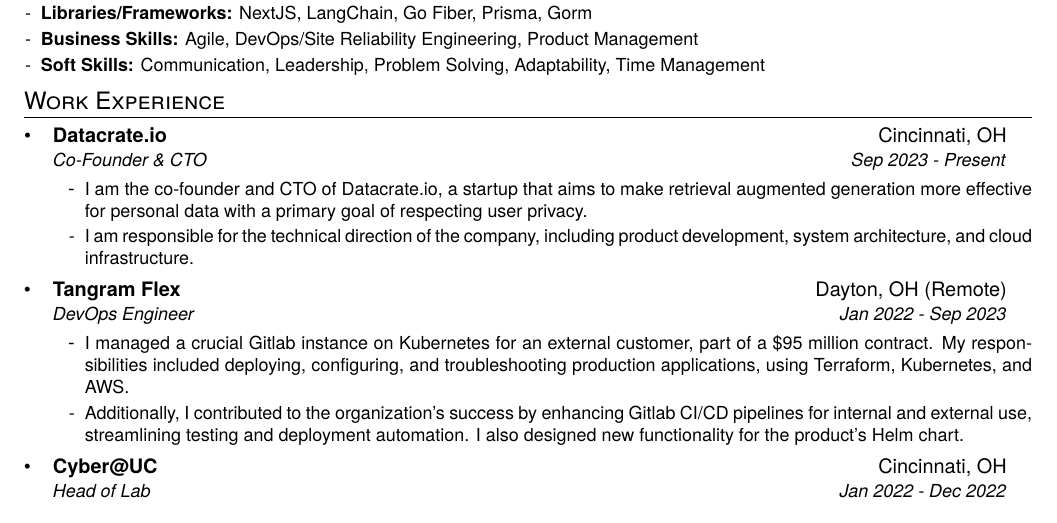
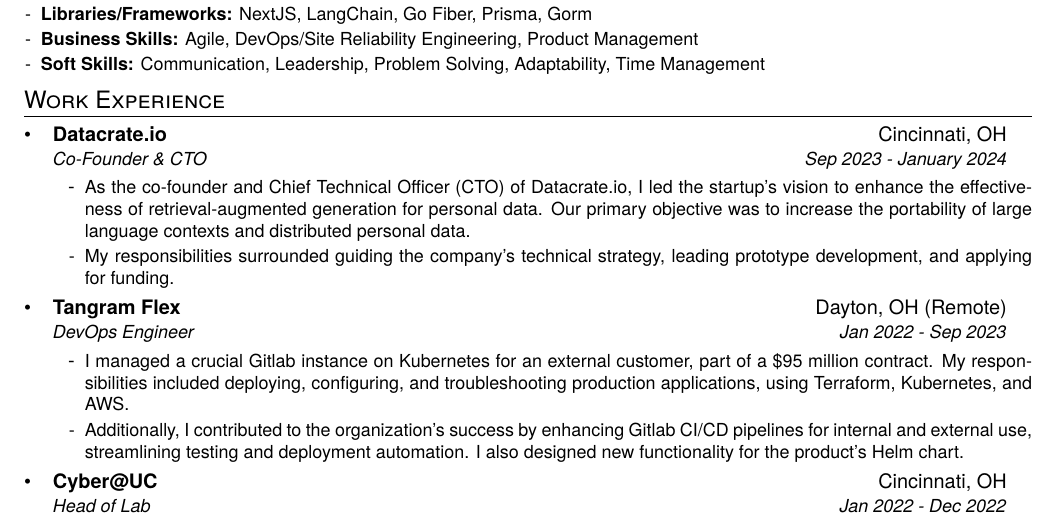
Before and after one commit to g-bolmida/georgebolmida.com, a LaTeX CV (resume/resume.tex): part of the page, cut so that both start at the same text. Compiled offline with pdfLaTeX.

Commit message:
datacrate update

```diff
--- a/resume/resume.tex
+++ b/resume/resume.tex
@@ -41,10 +41,10 @@
   \resumeSubHeadingListStart
     \resumeSubheading
       {Datacrate.io}{Cincinnati, OH}
-      {Co-Founder \& CTO}{Sep 2023 - Present}
+      {Co-Founder \& CTO}{Sep 2023 - January 2024}
       \resumeItemListStart
-        \resumeItem{I am the co-founder and CTO of Datacrate.io, a startup that aims to make retrieval augmented generation more effective for personal data with a primary goal of respecting user privacy.}
-        \resumeItem{I am responsible for the technical direction of the company, including product development, system architecture, and cloud infrastructure.}
+        \resumeItem{As the co-founder and Chief Technical Officer (CTO) of Datacrate.io, I led the startup's vision to enhance the effectiveness of retrieval-augmented generation for personal data. Our primary objective was to increase the portability of large language contexts and distributed personal data.}
+        \resumeItem{My responsibilities surrounded guiding the company's technical strategy, leading prototype development, and applying for funding.}
       \resumeItemListEnd
     \resumeSubheading
       {Tangram Flex}{Dayton, OH (Remote)}
```
Also changed, not shown: content/resume.md (+2 -2 lines).
